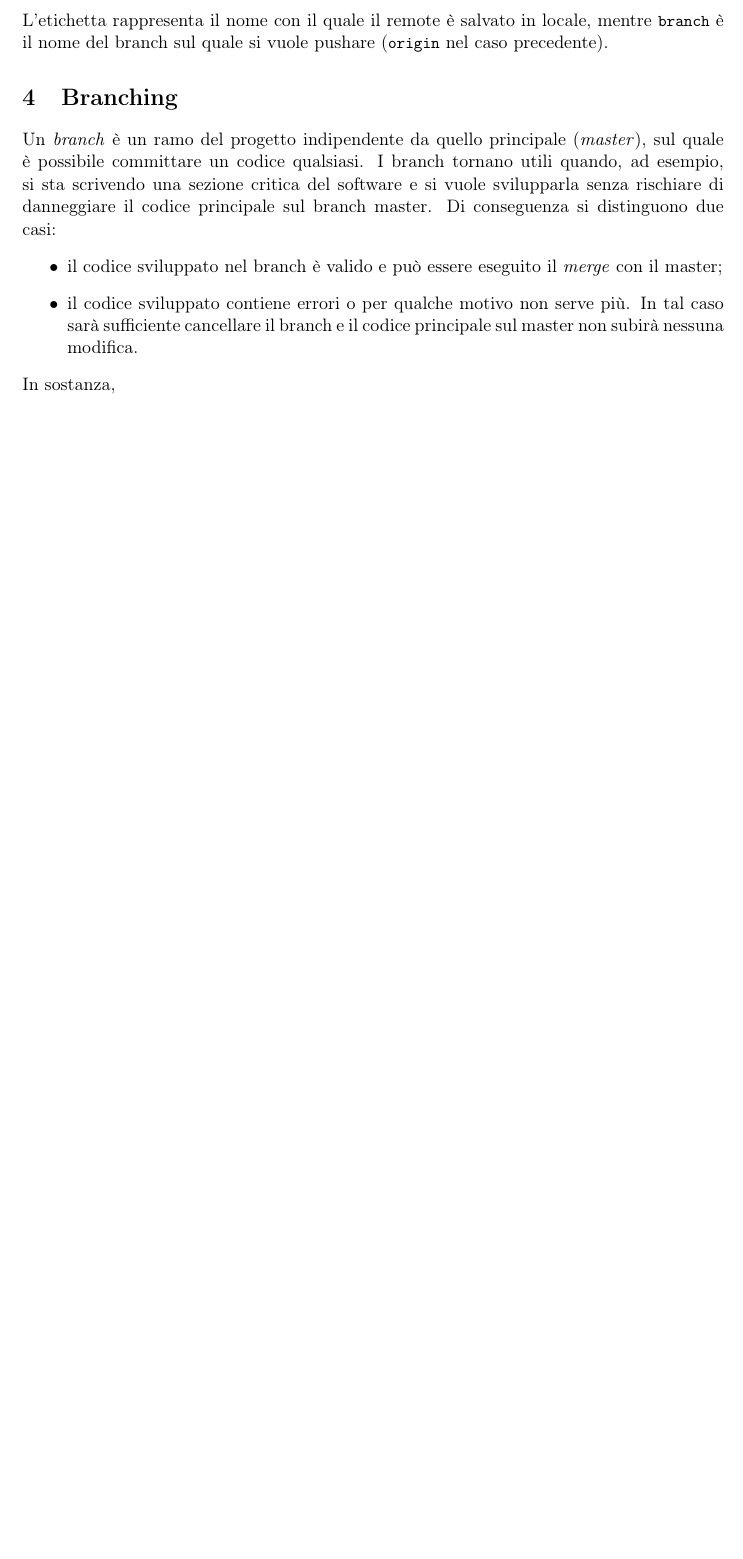
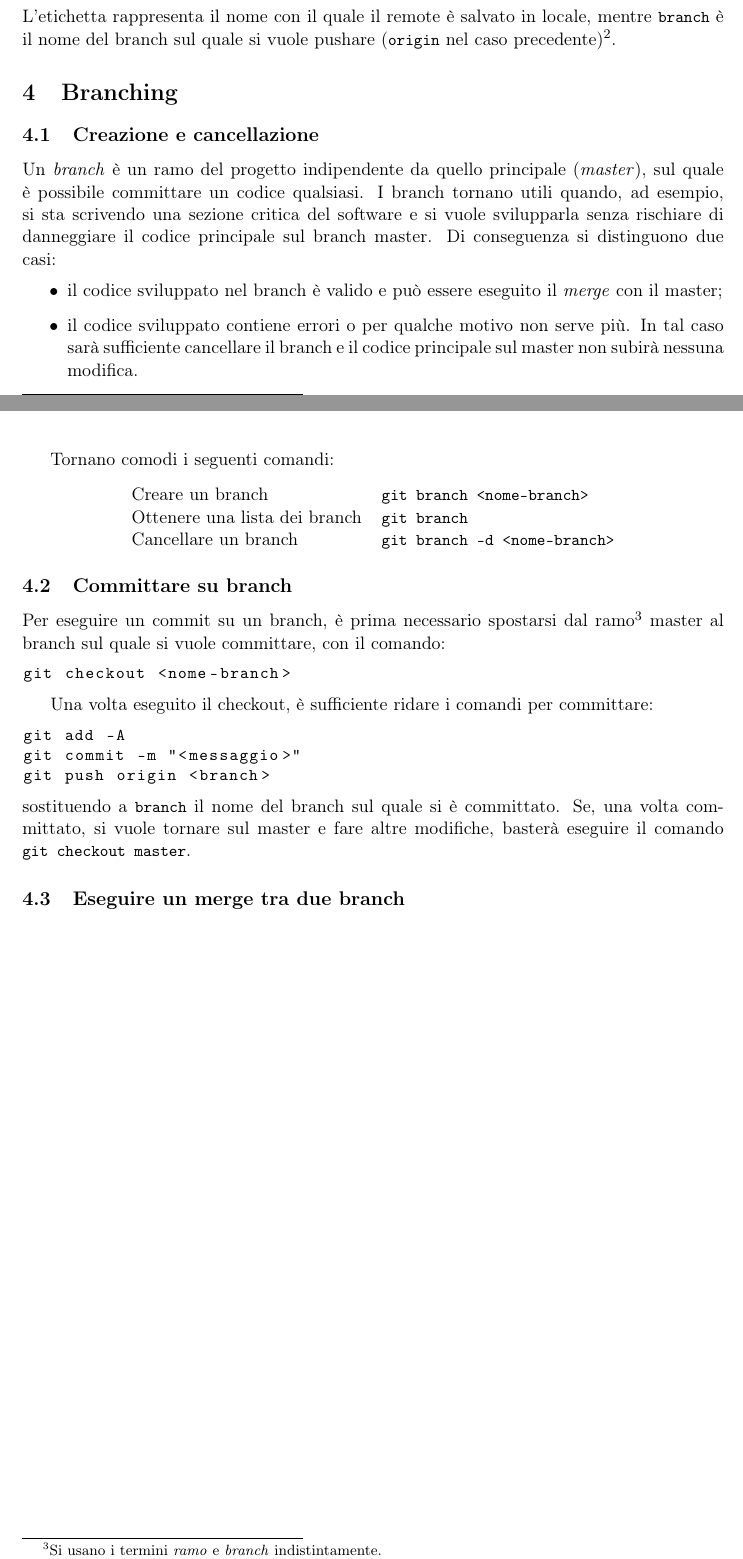
Before and after one commit to sentientmachin3/git-guide, a LaTeX document (git_guide.tex): part of page 4 of 4 before the commit and two parts of pages 4 and 5 of 5 after it, the two joined at a grey line, cut so that both start at the same text, the shorter picture padded with empty space. Compiled offline with pdfLaTeX.

Commit message:
Branching section

```diff
--- a/git_noob_guide.tex
+++ b/git_guide.tex
@@ -28,8 +28,8 @@
 	literate={à}{{\`a}}1
 }
 
-\title{\huge{Git per l'impaziente}}
-\author{Davide Bianchi, \\ un tizio qualunque}
+\title{\huge{Introduzione a Git}}
+\author{Davide Bianchi}
 \begin{document}
 	\maketitle
 
@@ -107,22 +107,38 @@ git commit -m "<messaggio>"
 	Per mandare (in gergo nerd \emph{pushare}) i commit al remote si usa il comando \begin{lstlisting}
 git push <etichetta> <branch>
 	\end{lstlisting}
-	L'etichetta rappresenta il nome con il quale il remote è salvato in locale, mentre \lstinline|branch| è il nome del branch sul quale si vuole pushare (\lstinline|origin| nel caso precedente).
+	L'etichetta rappresenta il nome con il quale il remote è salvato in locale, mentre \lstinline|branch| è il nome del branch sul quale si vuole pushare (\lstinline|origin| nel caso precedente)\footnote{Per evitare confusione, useremo sempre l'etichetta \lstinline|origin|}.
 
 	\section{Branching}
+	\subsection{Creazione e cancellazione}
 	Un \emph{branch} è un ramo del progetto indipendente da quello principale (\emph{master}), sul quale è possibile committare un codice qualsiasi. I branch tornano utili quando, ad esempio, si sta scrivendo una sezione critica del software e si vuole svilupparla senza rischiare di danneggiare il codice principale sul branch master. Di conseguenza si distinguono due casi:
 	\begin{itemize}
 		\item il codice sviluppato nel branch è valido e può essere eseguito il \emph{merge} con il master;
 		\item il codice sviluppato contiene errori o per qualche motivo non serve più. In tal caso sarà sufficiente cancellare il branch e il codice principale sul master non subirà nessuna modifica.
 	\end{itemize}
-	In sostanza,
+	\newpage
+	Tornano comodi i seguenti comandi:
+	\begin{center}
+			\begin{tabular}{ll}
+				Creare un branch & \lstinline|git branch <nome-branch>| \\
+				Ottenere una lista dei branch & \lstinline|git branch| \\
+				Cancellare un branch & \lstinline|git branch -d <nome-branch>|
+			\end{tabular}
+	\end{center}
 
+	\subsection{Committare su branch}
+	Per eseguire un commit su un branch, è prima necessario spostarsi dal ramo\footnote{Si usano i termini \emph{ramo} e \emph{branch} indistintamente.} master al branch sul quale si vuole committare, con il comando: \begin{lstlisting}
+git checkout <nome-branch>
+	\end{lstlisting}
 
+	Una volta eseguito il checkout, è sufficiente ridare i comandi per committare: \begin{lstlisting}
+git add -A
+git commit -m "<messaggio>"
+git push origin <branch>
+	\end{lstlisting}
+	sostituendo a \lstinline|branch| il nome del branch sul quale si è committato. Se, una volta committato, si vuole tornare sul master e fare altre modifiche, basterà eseguire il comando \lstinline|git checkout master|.
 
-
-
-
-
+	\subsection{Eseguire un merge tra due branch}
 
 
 
```
